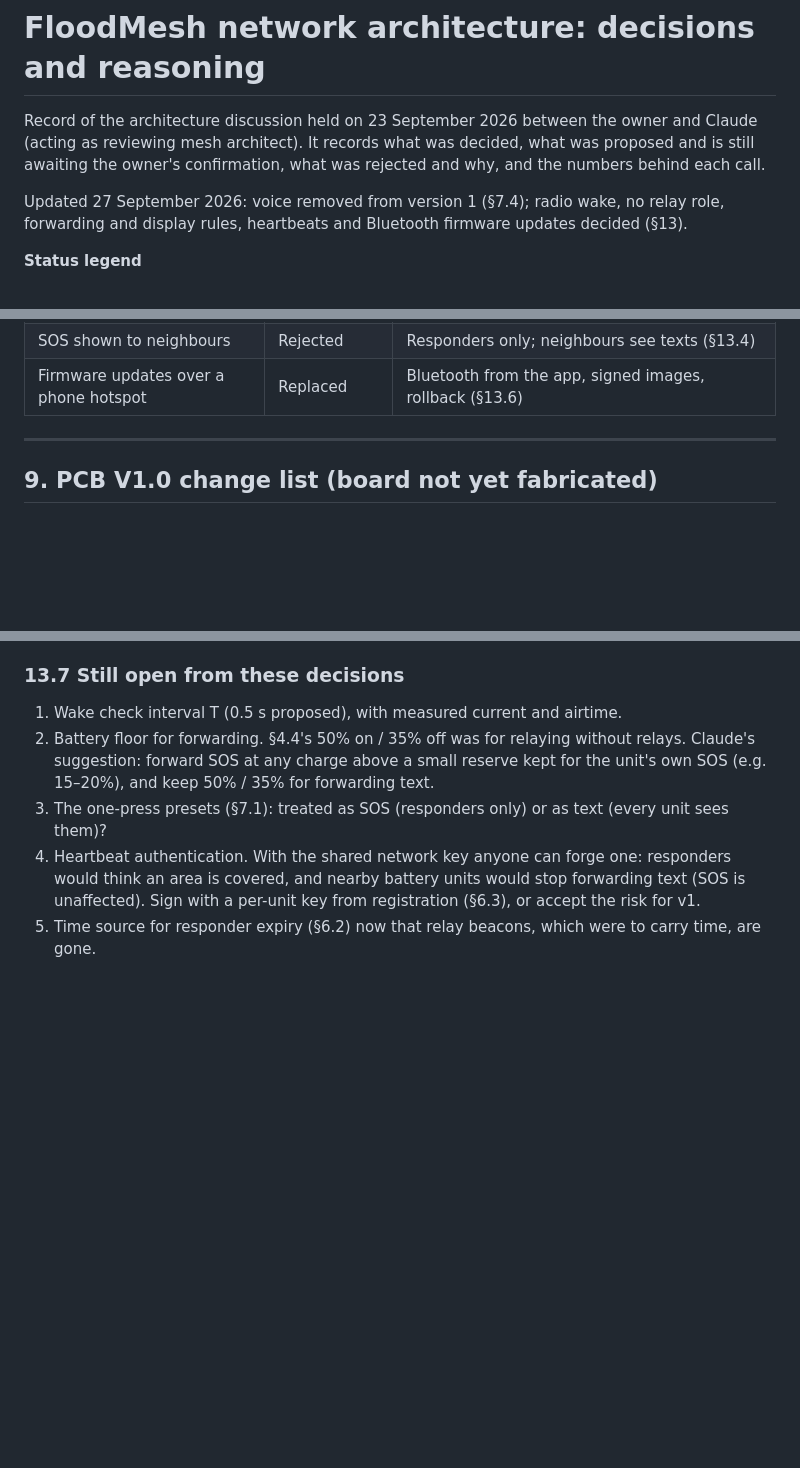
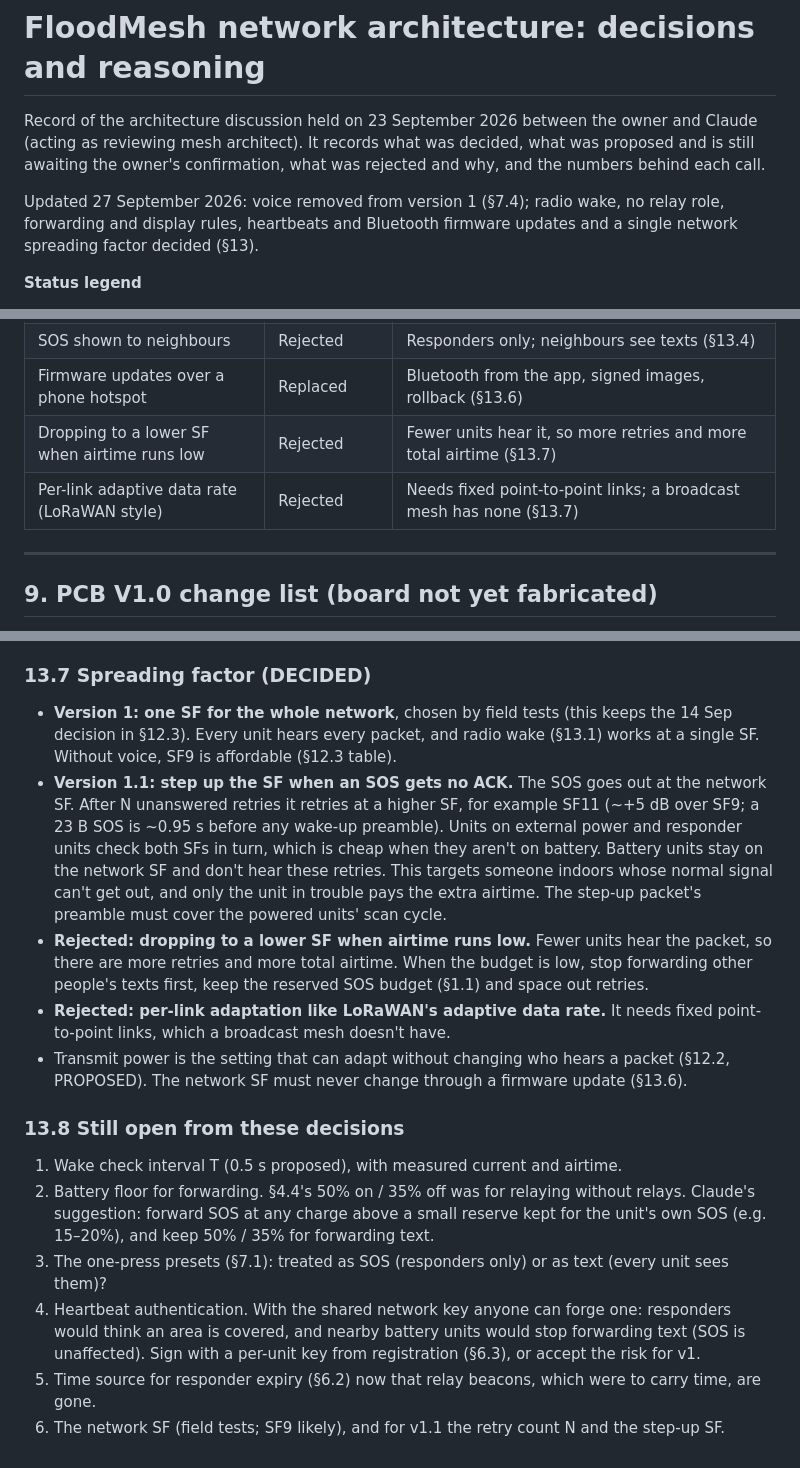
Before and after one commit to krishnarajagopal2011/floodmesh, a Markdown page: docs/architecture.md, 3 parts joined by grey strips. Rendered like a GitHub page; blank space fills up the shorter version.

Commit message:
Record SF decision: one network SF for v1, SOS step-up retries in v1.1
The owner decided: v1 uses one spreading factor for the whole network,
chosen by field tests. v1.1 adds SF step-up for SOS retries that get no
ACK, heard by powered and responder units scanning both SFs. Dropping
the SF when airtime runs low and LoRaWAN-style per-link adaptation are
rejected. Add §13.7, move the open list to §13.8, and update §8, §10,
§12.3 and the CLAUDE.md summary.

Co-Authored-By: Claude Opus 5.5 <noreply@anthropic.com>
Claude-Session: https://claude.ai/code/session_01Rc2DfWNpFXJf7obxCN2aNc

```diff
--- a/docs/architecture.md
+++ b/docs/architecture.md
@@ -7,7 +7,7 @@ was rejected and why, and the numbers behind each call.
 
 Updated 27 September 2026: voice removed from version 1 (§7.4); radio wake,
 no relay role, forwarding and display rules, heartbeats and Bluetooth firmware
-updates decided (§13).
+updates and a single network spreading factor decided (§13).
 
 **Status legend**
 - **DECIDED**: the owner stated or confirmed it.
@@ -436,6 +436,8 @@ can also send free text.
 | Relay beacon every few minutes | Replaced | Heartbeat to responders every 30 min (§13.5) |
 | SOS shown to neighbours | Rejected | Responders only; neighbours see texts (§13.4) |
 | Firmware updates over a phone hotspot | Replaced | Bluetooth from the app, signed images, rollback (§13.6) |
+| Dropping to a lower SF when airtime runs low | Rejected | Fewer units hear it, so more retries and more total airtime (§13.7) |
+| Per-link adaptive data rate (LoRaWAN style) | Rejected | Needs fixed point-to-point links; a broadcast mesh has none (§13.7) |
 
 ---
 
@@ -764,7 +766,30 @@ current and airtime estimates are still to be measured.
 - The V3 WiFi update mode (`firmware_v3/README.md` §7) stays a bench tool.
   Supersedes the hotspot updates in §6.3.
 
-### 13.7 Still open from these decisions
+### 13.7 Spreading factor (DECIDED)
+- **Version 1: one SF for the whole network**, chosen by field tests (this keeps
+  the 14 Sep decision in §12.3). Every unit hears every packet, and radio wake
+  (§13.1) works at a single SF. Without voice, SF9 is affordable (§12.3 table).
+- **Version 1.1: step up the SF when an SOS gets no ACK.** The SOS goes out at
+  the network SF. After N unanswered retries it retries at a higher SF, for
+  example SF11 (~+5 dB over SF9; a 23 B SOS is ~0.95 s before any wake-up
+  preamble). Units on external power and responder units check both SFs in
+  turn, which is cheap when they aren't on battery. Battery units stay on the
+  network SF and don't hear these retries. This targets someone indoors whose
+  normal signal can't get out, and only the unit in trouble pays the extra
+  airtime. The step-up packet's preamble must cover the powered units' scan
+  cycle.
+- **Rejected: dropping to a lower SF when airtime runs low.** Fewer units hear
+  the packet, so there are more retries and more total airtime. When the budget
+  is low, stop forwarding other people's texts first, keep the reserved SOS
+  budget (§1.1) and space out retries.
+- **Rejected: per-link adaptation like LoRaWAN's adaptive data rate.** It needs
+  fixed point-to-point links, which a broadcast mesh doesn't have.
+- Transmit power is the setting that can adapt without changing who hears a
+  packet (§12.2, PROPOSED). The network SF must never change through a firmware
+  update (§13.6).
+
+### 13.8 Still open from these decisions
 1. Wake check interval T (0.5 s proposed), with measured current and airtime.
 2. Battery floor for forwarding. §4.4's 50% on / 35% off was for relaying
    without relays. Claude's suggestion: forward SOS at any charge above a small
@@ -778,3 +803,5 @@ current and airtime estimates are still to be measured.
    registration (§6.3), or accept the risk for v1.
 5. Time source for responder expiry (§6.2) now that relay beacons, which were to
    carry time, are gone.
+6. The network SF (field tests; SF9 likely), and for v1.1 the retry count N and
+   the step-up SF.
```
Also changed, not shown: other parts of docs/architecture.md (+3 -3 lines), CLAUDE.md (+4 -3 lines).
